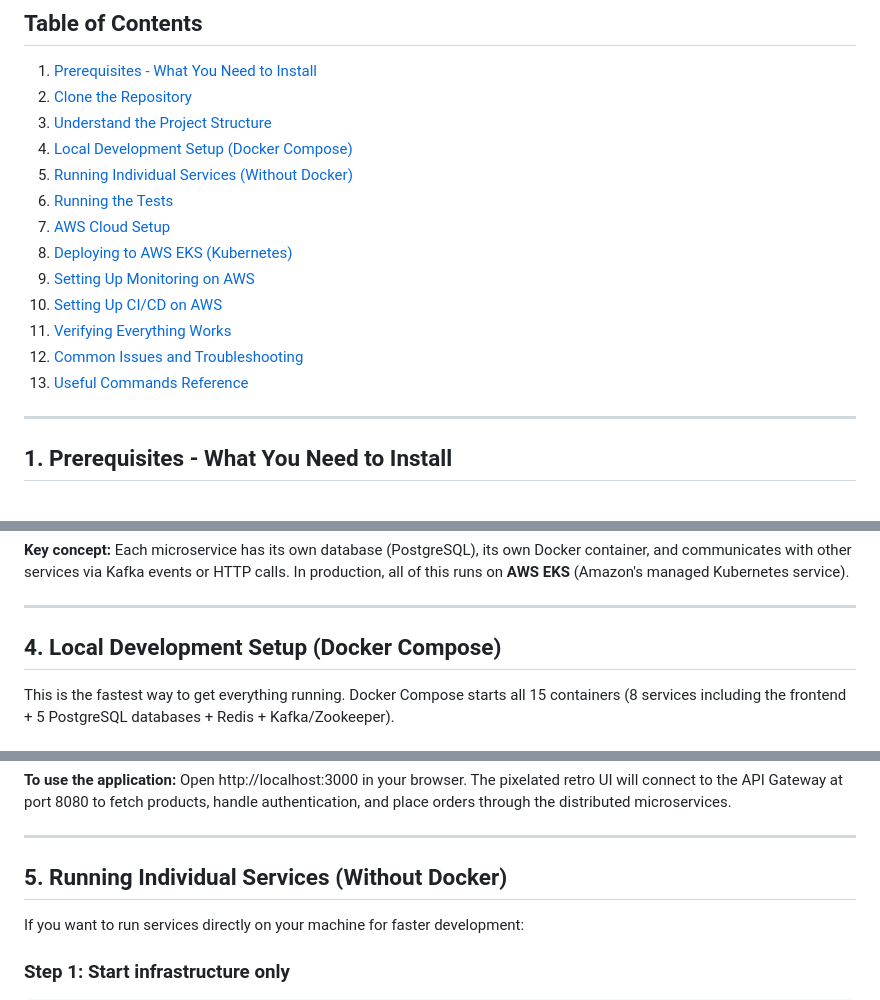
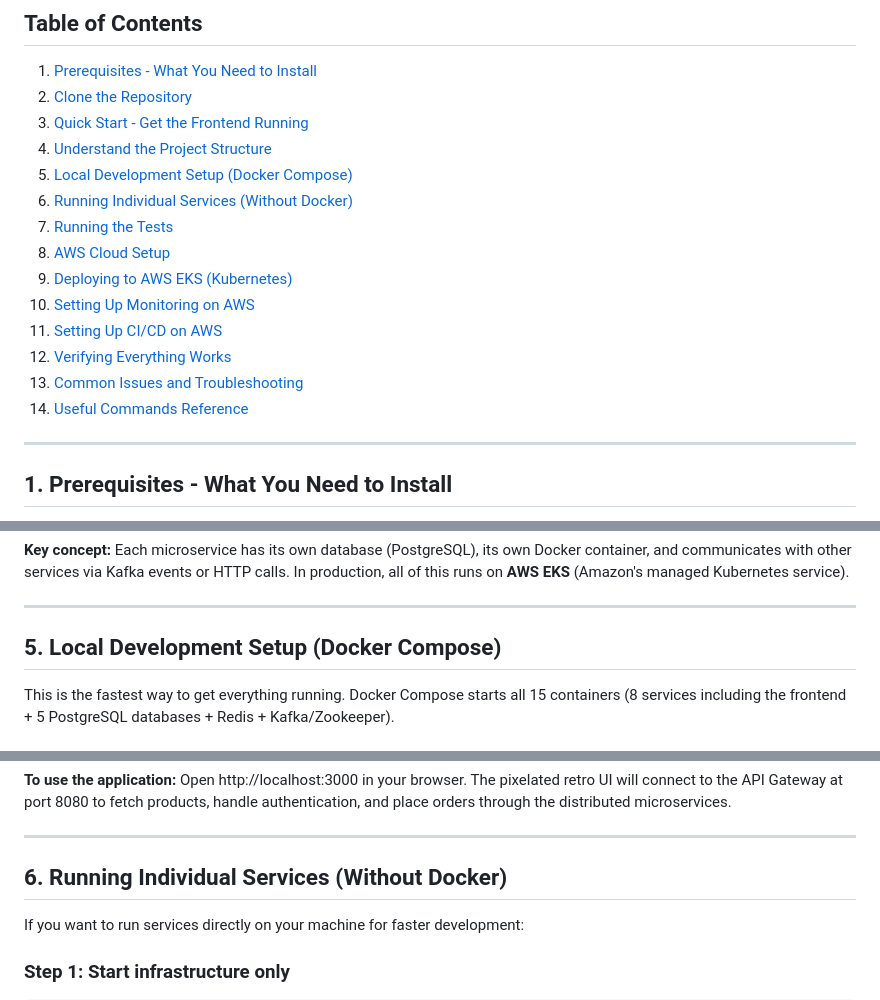
Before and after one commit to ChizzyDizzy/ecdwa2, a Markdown page: cloudretail/docs/set-up.md, 3 parts joined by grey strips. GitHub-like rendering.

```diff
--- a/cloudretail/docs/set-up.md
+++ b/cloudretail/docs/set-up.md
@@ -10,17 +10,18 @@ This guide walks you through setting up the entire CloudRetail platform from scr
 
 1. [Prerequisites - What You Need to Install](#1-prerequisites---what-you-need-to-install)
 2. [Clone the Repository](#2-clone-the-repository)
-3. [Understand the Project Structure](#3-understand-the-project-structure)
-4. [Local Development Setup (Docker Compose)](#4-local-development-setup-docker-compose)
-5. [Running Individual Services (Without Docker)](#5-running-individual-services-without-docker)
-6. [Running the Tests](#6-running-the-tests)
-7. [AWS Cloud Setup](#7-aws-cloud-setup)
-8. [Deploying to AWS EKS (Kubernetes)](#8-deploying-to-aws-eks-kubernetes)
-9. [Setting Up Monitoring on AWS](#9-setting-up-monitoring-on-aws)
-10. [Setting Up CI/CD on AWS](#10-setting-up-cicd-on-aws)
-11. [Verifying Everything Works](#11-verifying-everything-works)
-12. [Common Issues and Troubleshooting](#12-common-issues-and-troubleshooting)
-13. [Useful Commands Reference](#13-useful-commands-reference)
+3. [Quick Start - Get the Frontend Running](#3-quick-start---get-the-frontend-running)
+4. [Understand the Project Structure](#4-understand-the-project-structure)
+5. [Local Development Setup (Docker Compose)](#5-local-development-setup-docker-compose)
+6. [Running Individual Services (Without Docker)](#6-running-individual-services-without-docker)
+7. [Running the Tests](#7-running-the-tests)
+8. [AWS Cloud Setup](#8-aws-cloud-setup)
+9. [Deploying to AWS EKS (Kubernetes)](#9-deploying-to-aws-eks-kubernetes)
+10. [Setting Up Monitoring on AWS](#10-setting-up-monitoring-on-aws)
+11. [Setting Up CI/CD on AWS](#11-setting-up-cicd-on-aws)
+12. [Verifying Everything Works](#12-verifying-everything-works)
+13. [Common Issues and Troubleshooting](#13-common-issues-and-troubleshooting)
+14. [Useful Commands Reference](#14-useful-commands-reference)
 
 ---
 
@@ -145,7 +222,7 @@ cloudretail/
 
 ---
 
-## 4. Local Development Setup (Docker Compose)
+## 5. Local Development Setup (Docker Compose)
 
 This is the fastest way to get everything running. Docker Compose starts all 15 containers (8 services including the frontend + 5 PostgreSQL databases + Redis + Kafka/Zookeeper).
 
@@ -238,7 +315,7 @@ docker-compose down -v
 
 ---
 
-## 5. Running Individual Services (Without Docker)
+## 6. Running Individual Services (Without Docker)
 
 If you want to run services directly on your machine for faster development:
 
```
Also changed, not shown: other parts of cloudretail/docs/set-up.md (+85 -9 lines).
